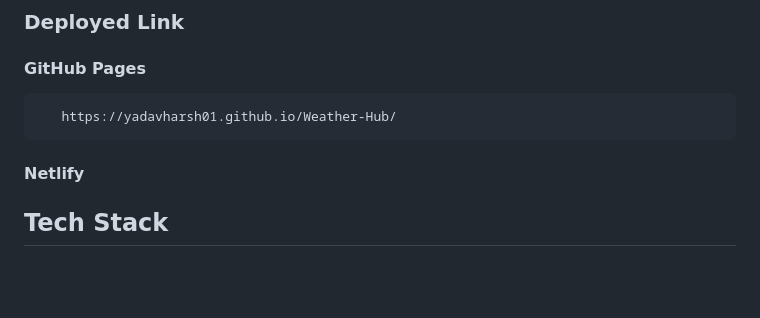
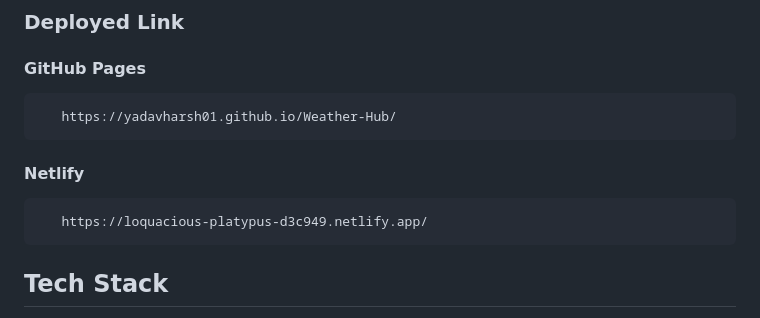
Before and after one commit to yadavharsh01/Weather-Hub, a Markdown page: README.md, the part around the change. Rendered like a GitHub page; blank space fills up the shorter version.

Commit message:
Update README.md
netlify link added

```diff
--- a/README.md
+++ b/README.md
@@ -7,7 +7,7 @@ Welcome to Weather-Hub, your go-to hub for real-time weather information! This w
   #### GitHub Pages
        https://yadavharsh01.github.io/Weather-Hub/
   #### Netlify
-
+       https://loquacious-platypus-d3c949.netlify.app/
 
 ## Tech Stack
 
```
